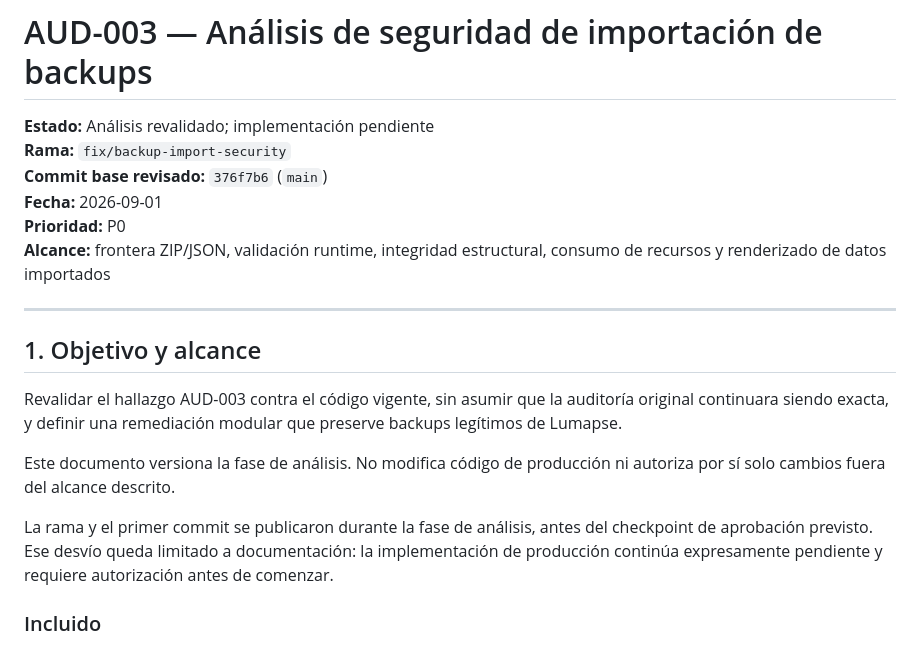
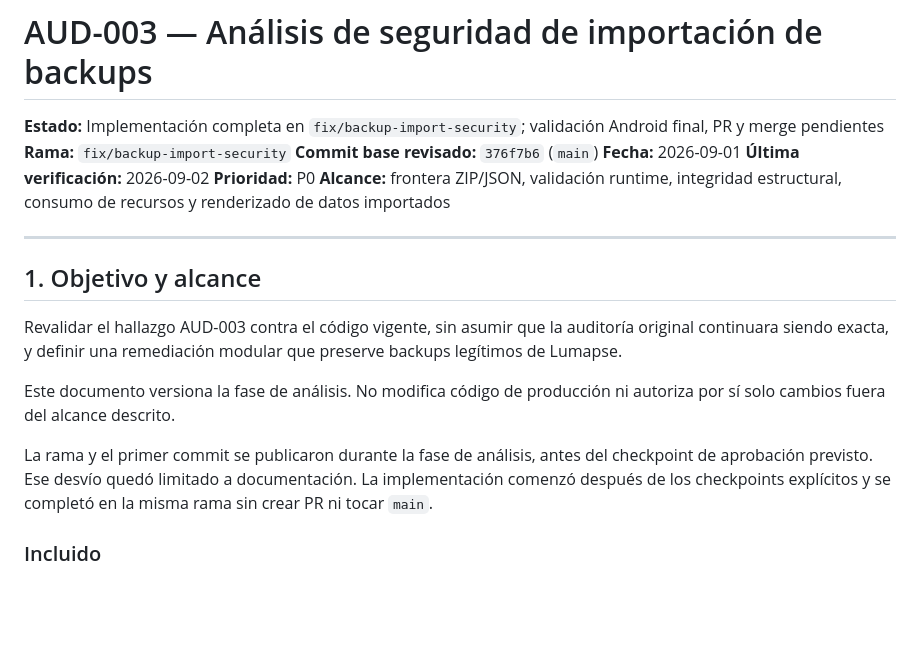
Before and after one commit to jdfesa/lumapse, a Markdown page: docs/gestion/analisis-aud-003-seguridad-importacion-backups-2026-09-01.md, the part around one of its changes. GitHub-like rendering; blank space fills up the shorter version.

```diff
--- a/docs/gestion/analisis-aud-003-seguridad-importacion-backups-2026-09-01.md
+++ b/docs/gestion/analisis-aud-003-seguridad-importacion-backups-2026-09-01.md
@@ -1,9 +1,10 @@
 # AUD-003 — Análisis de seguridad de importación de backups
 
-**Estado:** Análisis revalidado; implementación pendiente
+**Estado:** Implementación completa en `fix/backup-import-security`; validación Android final, PR y merge pendientes
 **Rama:** `fix/backup-import-security`
 **Commit base revisado:** `376f7b6` (`main`)
 **Fecha:** 2026-09-01
+**Última verificación:** 2026-09-02
 **Prioridad:** P0
 **Alcance:** frontera ZIP/JSON, validación runtime, integridad estructural, consumo de recursos y renderizado de datos importados
 
@@ -19,8 +20,8 @@ Este documento versiona la fase de análisis. No modifica código de producción
 solo cambios fuera del alcance descrito.
 
 La rama y el primer commit se publicaron durante la fase de análisis, antes del checkpoint de
-aprobación previsto. Ese desvío queda limitado a documentación: la implementación de producción
-continúa expresamente pendiente y requiere autorización antes de comenzar.
+aprobación previsto. Ese desvío quedó limitado a documentación. La implementación comenzó después
+de los checkpoints explícitos y se completó en la misma rama sin crear PR ni tocar `main`.
 
 ### Incluido
 
```
Also changed, not shown: other parts of docs/gestion/analisis-aud-003-seguridad-importacion-backups-2026-09-01.md (+39 -60 lines), docs/gestion/README.md (+1 -1 lines), docs/gestion/revision-tecnica-priorizada-2026-09-01.md (+40 -23 lines).
